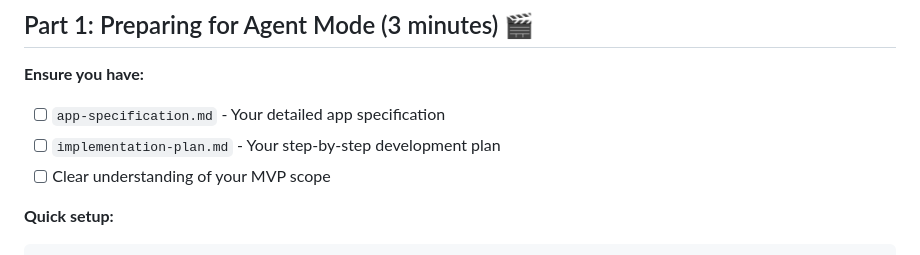
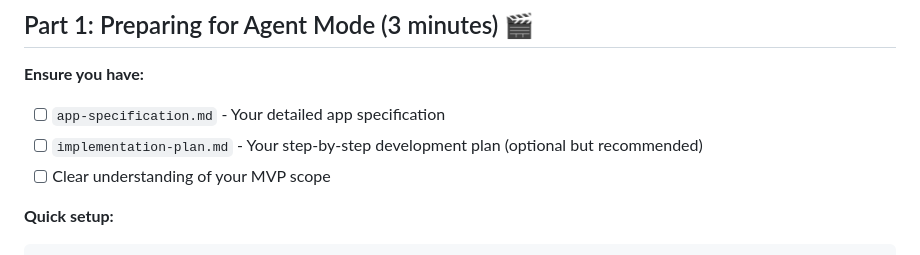
Before and after one commit to tongye-nz/github-copilot-for-msa, a Markdown page: workshop-step-4-build-your-application.md, the part around the change. GitHub-like rendering.

```diff
--- a/workshop-step-4-build-your-application.md
+++ b/workshop-step-4-build-your-application.md
@@ -17,7 +17,7 @@ Transform your specification and implementation plan into a working application
 **Ensure you have:**
 
 - [ ] `app-specification.md` - Your detailed app specification
-- [ ] `implementation-plan.md` - Your step-by-step development plan
+- [ ] `implementation-plan.md` - Your step-by-step development plan (optional but recommended)
 - [ ] Clear understanding of your MVP scope
 
 **Quick setup:**
```
Also changed, not shown: workshop-step-1-reimagining-development-with-agentic-devops.md (+13 -0 lines), images/context-engineering-tips.png (added), images/slide-6.png (added), images/slide-7.png (added).
